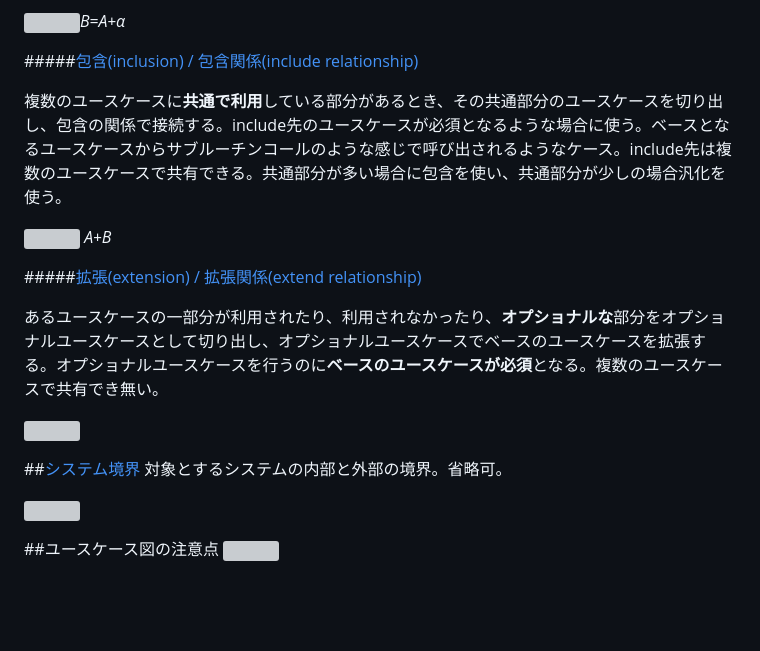
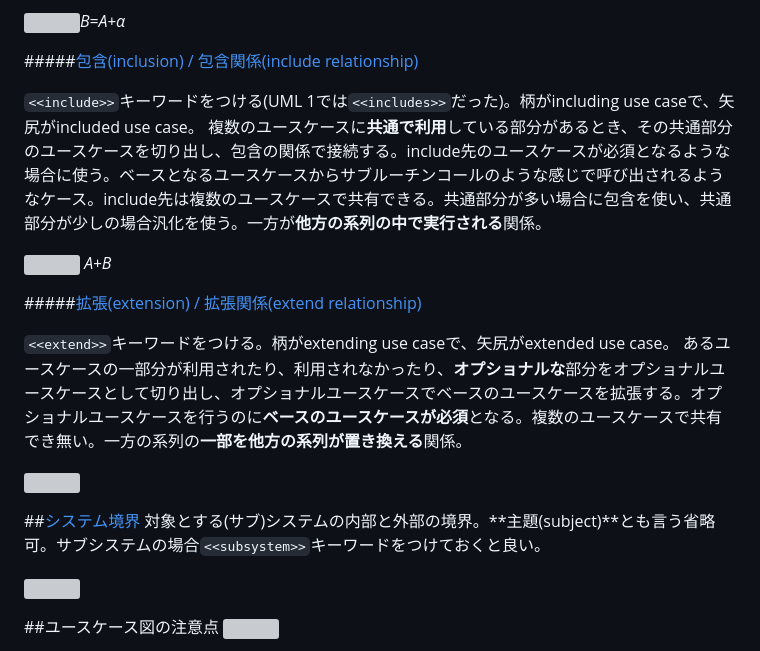
Before and after one commit to kanetai/Computer-Engineering, a Markdown page: uml.md, the part around the change printed below. Drawn GitHub-style; blank space fills up the shorter version; grey boxes are pictures that could not be loaded.

```diff
--- a/uml.md
+++ b/uml.md
@@ -254,19 +272,21 @@ UMLのモデル要素をまとめて整理する。
 <a id="usecaseDia/dependency"></a>
 #####[包含(inclusion) / 包含関係(include relationship)](#usecaseDia/element)
 
-複数のユースケースに**共通で利用**している部分があるとき、その共通部分のユースケースを切り出し、包含の関係で接続する。include先のユースケースが必須となるような場合に使う。ベースとなるユースケースからサブルーチンコールのような感じで呼び出されるようなケース。include先は複数のユースケースで共有できる。共通部分が多い場合に包含を使い、共通部分が少しの場合汎化を使う。
+`<<include>>`キーワードをつける(UML 1では`<<includes>>`だった)。柄がincluding use caseで、矢尻がincluded use case。
+複数のユースケースに**共通で利用**している部分があるとき、その共通部分のユースケースを切り出し、包含の関係で接続する。include先のユースケースが必須となるような場合に使う。ベースとなるユースケースからサブルーチンコールのような感じで呼び出されるようなケース。include先は複数のユースケースで共有できる。共通部分が多い場合に包含を使い、共通部分が少しの場合汎化を使う。一方が**他方の系列の中で実行される**関係。
 
 ![](pic/usecaseDia/usecase-include-usecase.jpg) *A+B*
 
 #####[拡張(extension) / 拡張関係(extend relationship)](#usecaseDia/element)
 
-あるユースケースの一部分が利用されたり、利用されなかったり、**オプショナルな**部分をオプショナルユースケースとして切り出し、オプショナルユースケースでベースのユースケースを拡張する。オプショナルユースケースを行うのに**ベースのユースケースが必須**となる。複数のユースケースで共有でき無い。
+`<<extend>>`キーワードをつける。柄がextending use caseで、矢尻がextended use case。
+あるユースケースの一部分が利用されたり、利用されなかったり、**オプショナルな**部分をオプショナルユースケースとして切り出し、オプショナルユースケースでベースのユースケースを拡張する。オプショナルユースケースを行うのに**ベースのユースケースが必須**となる。複数のユースケースで共有でき無い。一方の系列の**一部を他方の系列が置き換える**関係。
 
 ![](pic/usecaseDia/usecase-extend-usecase.jpg)
 
 <a id="usecaseDia/border"></a>
 ##[システム境界](#usecaseDia/element)
-対象とするシステムの内部と外部の境界。省略可。
+対象とする(サブ)システムの内部と外部の境界。**主題(subject)**とも言う省略可。サブシステムの場合`<<subsystem>>`キーワードをつけておくと良い。
 
 ![](pic/usecaseDia/usecase_diagram.jpg)
 
```
Also changed, not shown: other parts of uml.md (+37 -5 lines), pic/usecaseDia/BCE_diagram.jpg (added), pic/usecaseDia/Entity.jpg (added), pic/usecaseDia/boundary.jpg (added), pic/usecaseDia/control.jpg (added), 1 other file.
